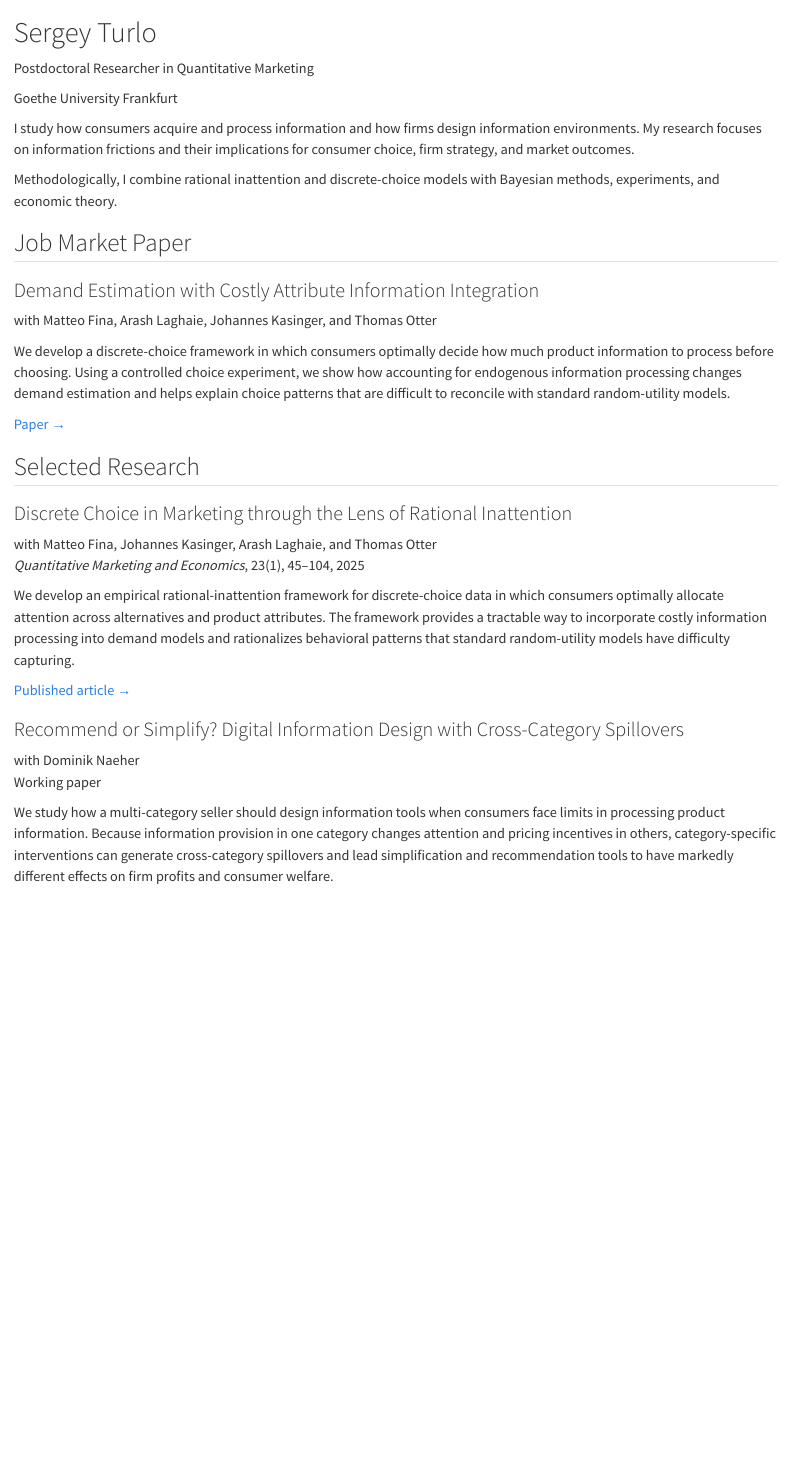
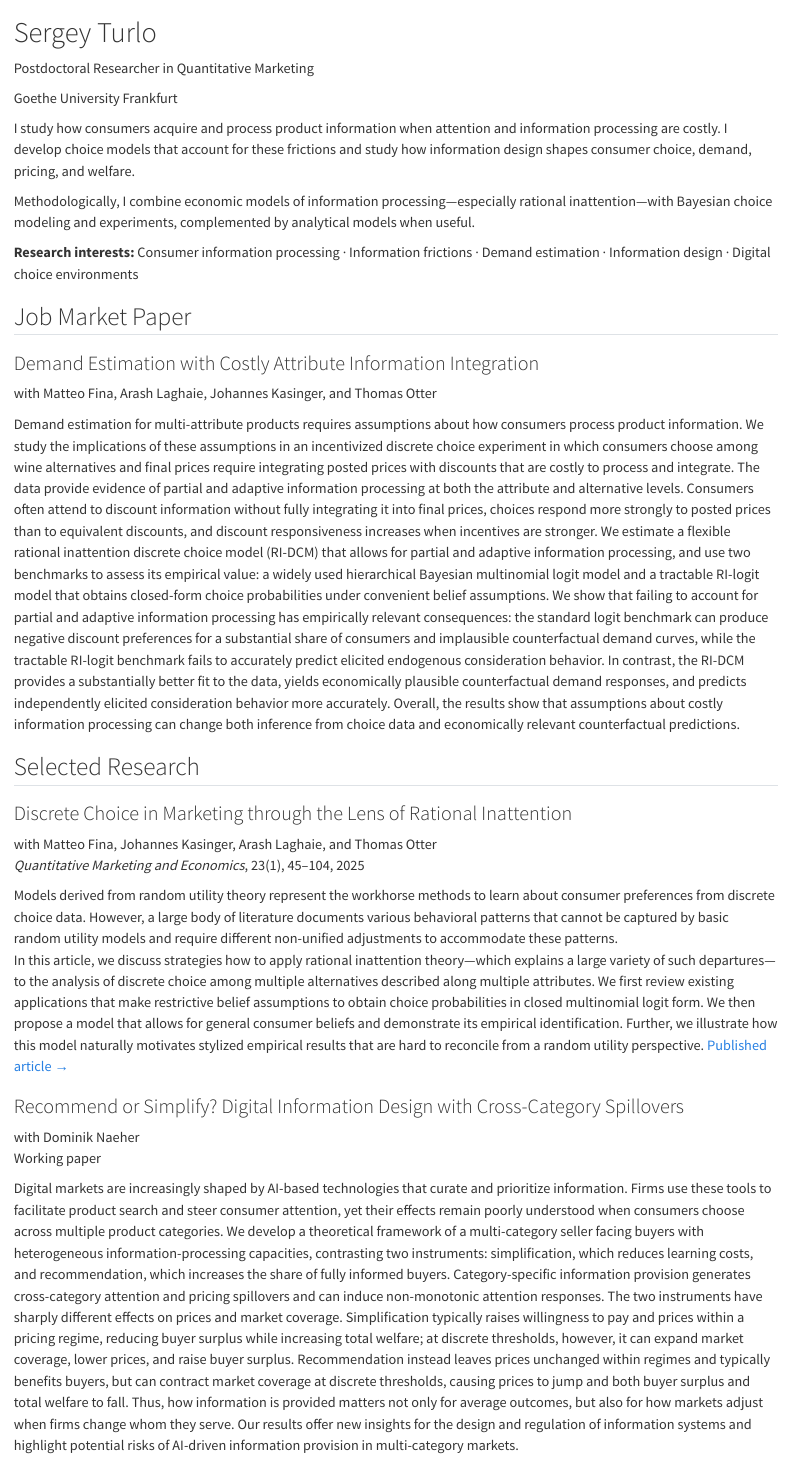
Before and after one commit to sergey-turlo/sergey-turlo.github.io, a Quarto document (index.qmd): the page in a window 1100 px wide, from its top. Rendered offline with R 4.5, knitr and Pandoc in place of Quarto, with nearby package versions.

```diff
--- a/_quarto.yml
+++ b/_quarto.yml
@@ -1,9 +1,14 @@
 project:
   type: website
   output-dir: _site
+  render:
+    - index.qmd
+    - research.qmd
 
 website:
   title: "Sergey Turlo"
+
+  search: false
 
   navbar:
     background: white
--- a/index.qmd
+++ b/index.qmd
@@ -11,12 +11,13 @@
 Goethe University Frankfurt
 </div>
 
-I study how consumers acquire and process information and how firms design information environments. My research focuses on information frictions and their implications for consumer choice, firm strategy, and market outcomes.
+I study how consumers acquire and process product information when attention and information processing are costly. I develop choice models that account for these frictions and study how information design shapes consumer choice, demand, pricing, and welfare.
 
-Methodologically, I combine rational inattention and discrete-choice models with Bayesian methods, experiments, and economic theory.
+Methodologically, I combine economic models of information processing—especially rational inattention—with Bayesian choice modeling and experiments, complemented by analytical models when useful.
 
-
-
+<div class="research-interests">
+<strong>Research interests:</strong> Consumer information processing · Information frictions · Demand estimation · Information design · Digital choice environments
+</div>
 
 
 :::
@@ -32,9 +33,15 @@
 with Matteo Fina, Arash Laghaie, Johannes Kasinger, and Thomas Otter
 </div>
 
-We develop a discrete-choice framework in which consumers optimally decide how much product information to process before choosing. Using a controlled choice experiment, we show how accounting for endogenous information processing changes demand estimation and helps explain choice patterns that are difficult to reconcile with standard random-utility models.
+Demand estimation for multi-attribute products requires assumptions about how consumers process product information.
+We study the implications of these assumptions in an incentivized discrete choice experiment in which consumers choose among wine alternatives and final prices require integrating posted prices with discounts that are costly to process and integrate.
+The data provide evidence of partial and adaptive information processing at both the attribute and alternative levels.
+Consumers often attend to discount information without fully integrating it into final prices, choices respond more strongly to posted prices than to equivalent discounts, and discount responsiveness increases when incentives are stronger.
+We estimate a flexible rational inattention discrete choice model (RI-DCM) that allows for partial and adaptive information processing, and use two benchmarks to assess its empirical value: a widely used hierarchical Bayesian multinomial logit model and a tractable RI-logit model that obtains closed-form choice probabilities under convenient belief assumptions.
+We show that failing to account for partial and adaptive information processing has empirically relevant consequences: the standard logit benchmark can produce negative discount preferences for a substantial share of consumers and implausible counterfactual demand curves, while the tractable RI-logit benchmark fails to accurately predict elicited endogenous consideration behavior.
+In contrast, the RI-DCM provides a substantially better fit to the data, yields economically plausible counterfactual demand responses, and predicts independently elicited consideration behavior more accurately.
+Overall, the results show that assumptions about costly information processing can change both inference from choice data and economically relevant counterfactual predictions.
 
-[Paper →](files/turlo-demand-estimation.pdf){.paper-link}
 
 :::
 
@@ -50,8 +57,12 @@
 <em>Quantitative Marketing and Economics</em>, 23(1), 45–104, 2025
 </div>
 
-We develop an empirical rational-inattention framework for discrete-choice data in which consumers optimally allocate attention across alternatives and product attributes. The framework provides a tractable way to incorporate costly information processing into demand models and rationalizes behavioral patterns that standard random-utility models have difficulty capturing.
-
+Models derived from random utility theory represent the workhorse methods to learn about consumer preferences from discrete choice data.
+However, a large body of literature documents various behavioral patterns that cannot be captured by basic random utility models and require different non-unified adjustments to accommodate these patterns.
+In this article, we discuss strategies how to apply rational inattention theory---which explains a large variety of such departures---to the analysis of discrete choice among multiple alternatives described along multiple attributes.
+We first review existing applications that make restrictive belief assumptions to obtain choice probabilities in closed multinomial logit form.
+We then propose a model that allows for general consumer beliefs and demonstrate its empirical identification.
+Further, we illustrate how this model naturally motivates stylized empirical results that are hard to reconcile from a random utility perspective.
 <a class="paper-link" href="https://doi.org/10.1007/s11129-025-09292-9">Published article →</a>
 
 :::
@@ -66,6 +77,7 @@
 Working paper
 </div>
 
-We study how a multi-category seller should design information tools when consumers face limits in processing product information. Because information provision in one category changes attention and pricing incentives in others, category-specific interventions can generate cross-category spillovers and lead simplification and recommendation tools to have markedly different effects on firm profits and consumer welfare.
+Digital markets are increasingly shaped by AI-based technologies that curate and prioritize information. Firms use these tools to facilitate product search and steer consumer attention, yet their effects remain poorly understood when consumers choose across multiple product categories. We develop a theoretical framework of a multi-category seller facing buyers with heterogeneous information-processing capacities, contrasting two instruments: simplification, which reduces learning costs, and recommendation, which increases the share of fully informed buyers. Category-specific information provision generates cross-category attention and pricing spillovers and can induce non-monotonic attention responses. The two instruments have sharply different effects on prices and market coverage. Simplification typically raises willingness to pay and prices within a pricing regime, reducing buyer surplus while increasing total welfare; at discrete thresholds, however, it can expand market coverage, lower prices, and raise buyer surplus. Recommendation instead leaves prices unchanged within regimes and typically benefits buyers, but can contract market coverage at discrete thresholds, causing prices to jump and both buyer surplus and total welfare to fall. Thus, how information is provided matters not only for average outcomes, but also for how markets adjust when firms change whom they serve.
+Our results offer new insights for the design and regulation of information systems and highlight potential risks of AI-driven information provision in multi-category markets.
 
 :::
```
Also changed, not shown: styles.css (+15 -0 lines), files/cv-sergey-turlo.pdf, 1 other file.
